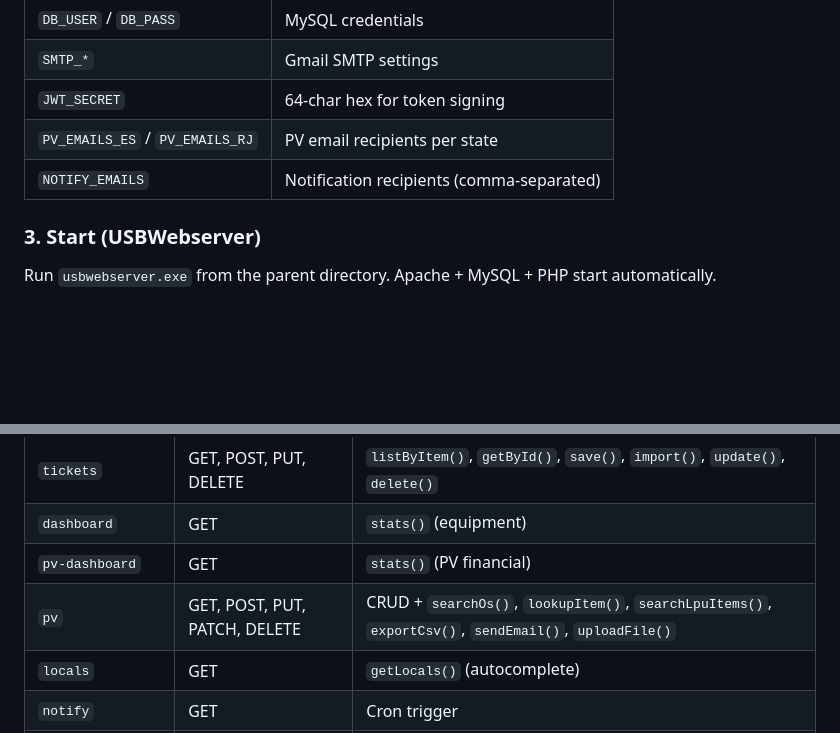
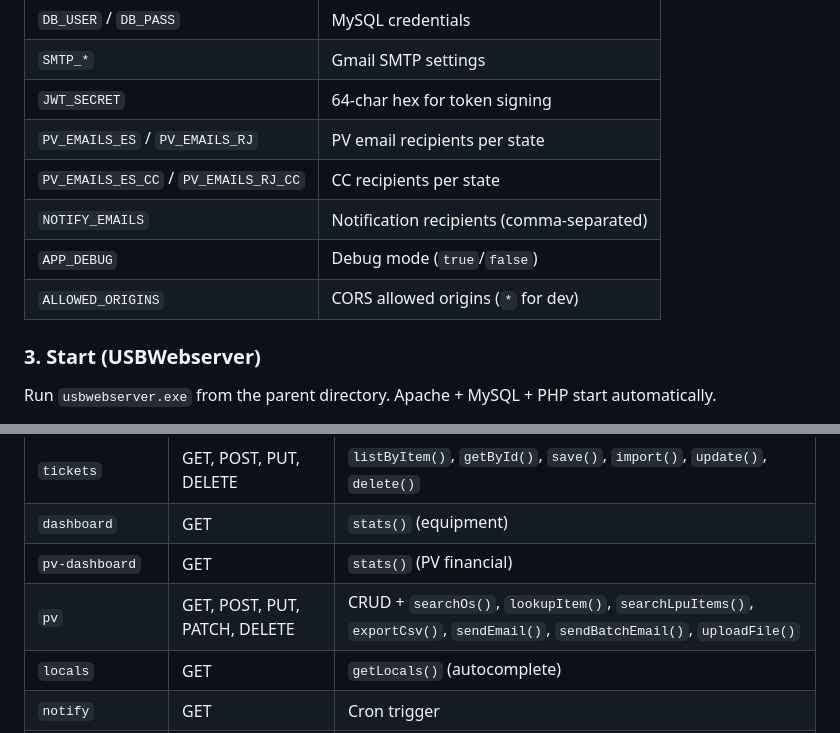
Before and after one commit to glaulher/Rubble, a Markdown page: README.md, 2 parts joined by grey strips. Drawn GitHub-style; blank space fills up the shorter version.

```diff
--- a/README.md
+++ b/README.md
@@ -69,7 +73,10 @@ Key env vars:
 | `SMTP_*` | Gmail SMTP settings |
 | `JWT_SECRET` | 64-char hex for token signing |
 | `PV_EMAILS_ES` / `PV_EMAILS_RJ` | PV email recipients per state |
+| `PV_EMAILS_ES_CC` / `PV_EMAILS_RJ_CC` | CC recipients per state |
 | `NOTIFY_EMAILS` | Notification recipients (comma-separated) |
+| `APP_DEBUG` | Debug mode (`true`/`false`) |
+| `ALLOWED_ORIGINS` | CORS allowed origins (`*` for dev) |
 
 ### 3. Start (USBWebserver)
 
@@ -154,7 +161,7 @@ Script load order (index.html): `auth.js` → libs → utils → components →
 | `tickets` | GET, POST, PUT, DELETE | `listByItem()`, `getById()`, `save()`, `import()`, `update()`, `delete()` |
 | `dashboard` | GET | `stats()` (equipment) |
 | `pv-dashboard` | GET | `stats()` (PV financial) |
-| `pv` | GET, POST, PUT, PATCH, DELETE | CRUD + `searchOs()`, `lookupItem()`, `searchLpuItems()`, `exportCsv()`, `sendEmail()`, `uploadFile()` |
+| `pv` | GET, POST, PUT, PATCH, DELETE | CRUD + `searchOs()`, `lookupItem()`, `searchLpuItems()`, `exportCsv()`, `sendEmail()`, `sendBatchEmail()`, `uploadFile()` |
 | `locals` | GET | `getLocals()` (autocomplete) |
 | `notify` | GET | Cron trigger |
 | `users` | GET, POST, PUT, DELETE | User CRUD (admin) |
```
Also changed, not shown: other parts of README.md (+22 -2 lines).
